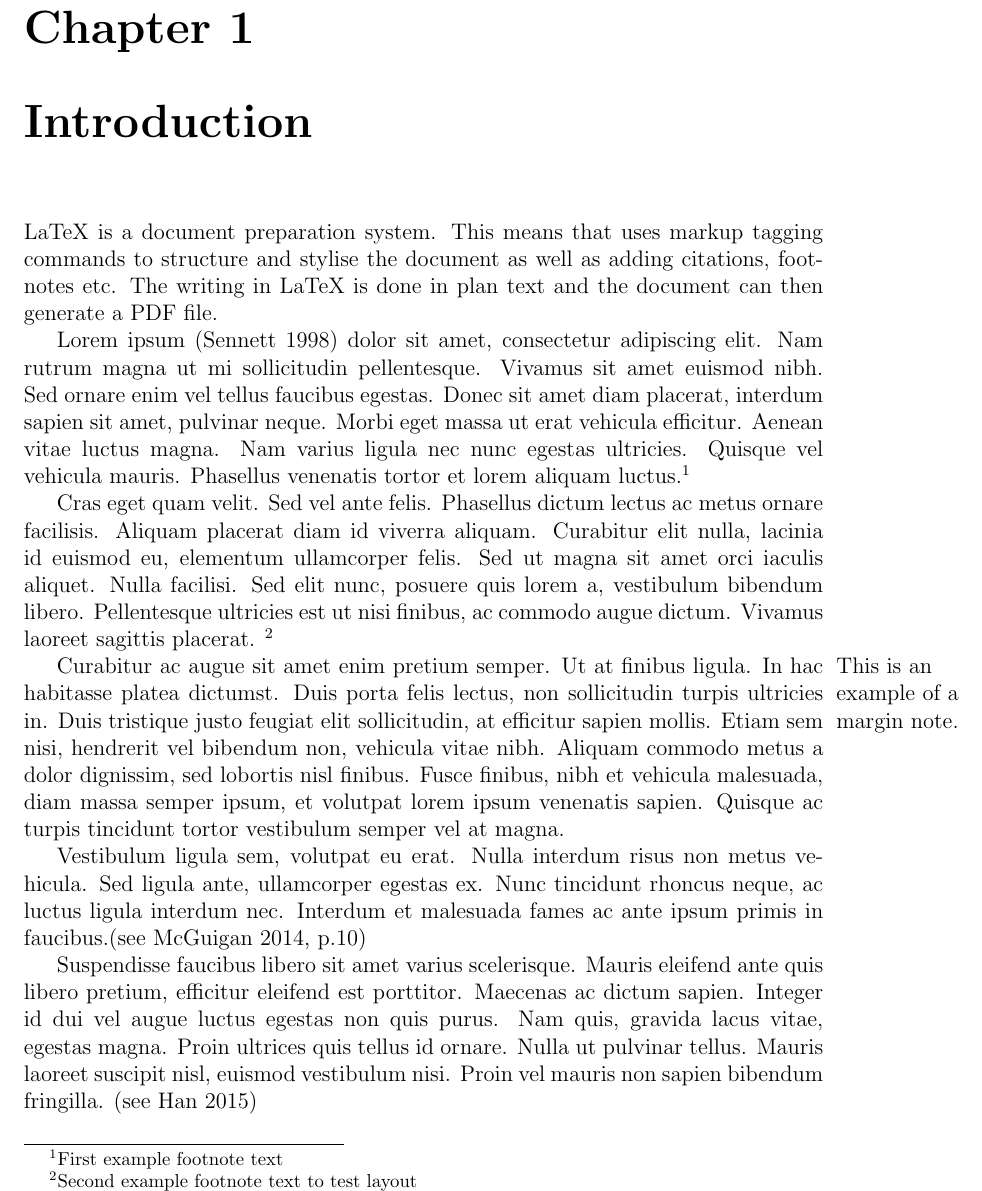
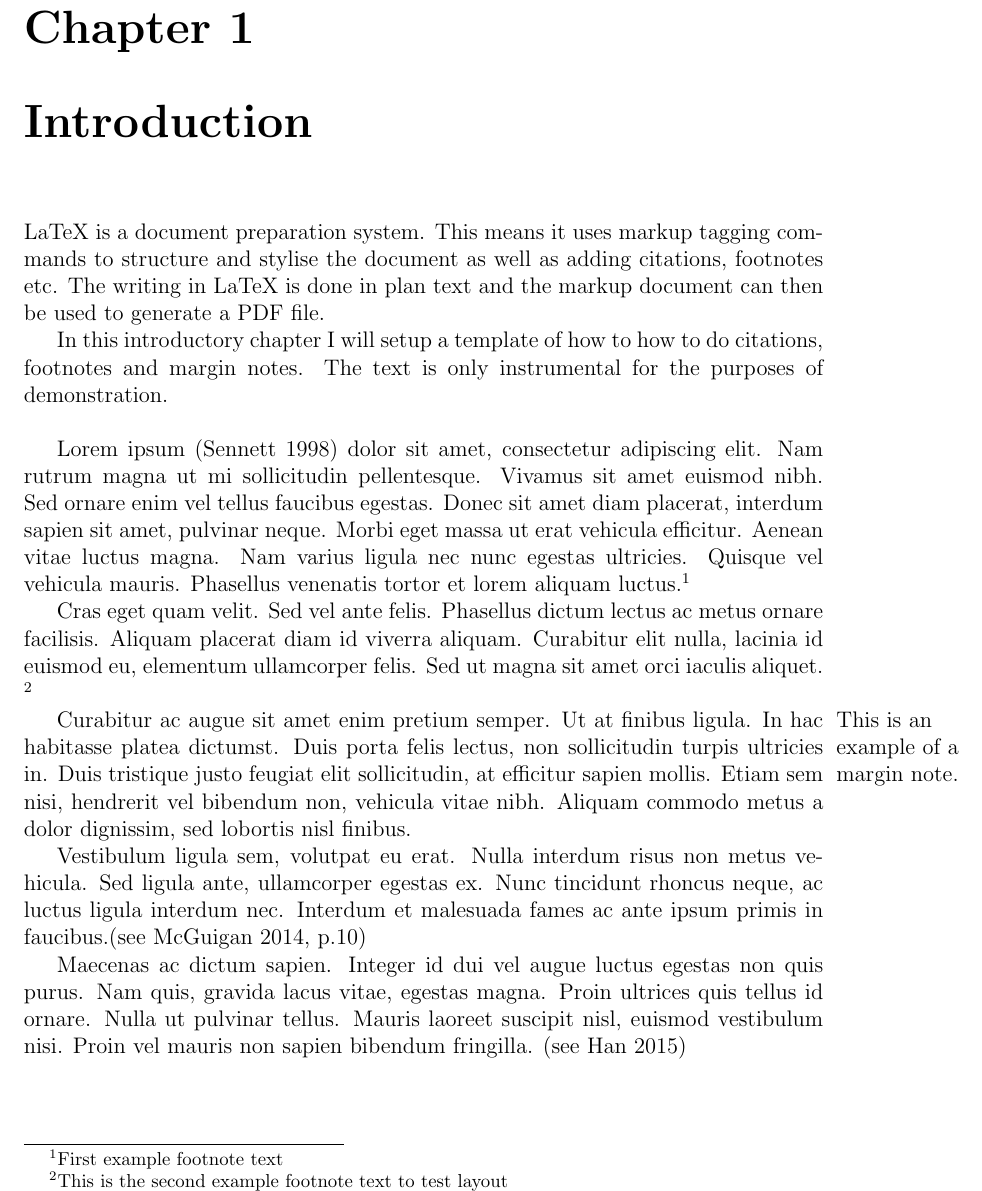
Before and after one commit to a-white42/ProofOfConcept_Thesis_Paper, a LaTeX thesis (main.tex, which reads chapters/intoduction.tex): part of page 11 of 27, cut so that both start at the same text. Compiled offline with pdfLaTeX.

Commit message:
Updates from Overleaf

```diff
--- a/chapters/intoduction.tex
+++ b/chapters/intoduction.tex
@@ -1,17 +1,18 @@
-LaTeX is a document preparation system. This means that uses markup tagging commands to structure and stylise the document as well as adding citations, footnotes etc. The writing in LaTeX is done in plan text and the document can then generate a PDF file.
+LaTeX is a document preparation system. This means it uses markup tagging commands to structure and stylise the document as well as adding citations, footnotes etc. The writing in LaTeX is done in plan text and the markup document can then be used to generate a PDF file.
 
-
+In this introductory chapter I will setup a template of how to how to do citations, footnotes and margin notes. The text is only instrumental for the purposes of demonstration.
+\vspace{0.5cm}
 
 Lorem ipsum  \parencite{sennett1998corrosion} dolor sit amet, consectetur adipiscing elit. Nam rutrum magna ut mi sollicitudin pellentesque. Vivamus sit amet euismod nibh. Sed ornare enim vel tellus faucibus egestas. Donec sit amet diam placerat, interdum sapien sit amet, pulvinar neque. Morbi eget massa ut erat vehicula efficitur. Aenean vitae luctus magna. Nam varius ligula nec nunc egestas ultricies. Quisque vel vehicula mauris. Phasellus venenatis tortor et lorem aliquam luctus.\footnote{First example footnote text}
 
-Cras eget quam velit. Sed vel ante felis. Phasellus dictum lectus ac metus ornare facilisis. Aliquam placerat diam id viverra aliquam. Curabitur elit nulla, lacinia id euismod eu, elementum ullamcorper felis. Sed ut magna sit amet orci iaculis aliquet. Nulla facilisi. Sed elit nunc, posuere quis lorem a, vestibulum bibendum libero. Pellentesque ultricies est ut nisi finibus, ac commodo augue dictum. Vivamus laoreet sagittis placerat.  \footnote{Second example footnote text to test layout}
+Cras eget quam velit. Sed vel ante felis. Phasellus dictum lectus ac metus ornare facilisis. Aliquam placerat diam id viverra aliquam. Curabitur elit nulla, lacinia id euismod eu, elementum ullamcorper felis. Sed ut magna sit amet orci iaculis aliquet.  \footnote{This is the second example footnote text to test layout}
 
 
-Curabitur ac augue sit amet enim pretium semper. \marginnote{This is an example of a margin note.}  Ut at finibus ligula. In hac habitasse platea dictumst. Duis porta felis lectus, non sollicitudin turpis ultricies in. Duis tristique justo feugiat elit sollicitudin, at efficitur sapien mollis. Etiam sem nisi, hendrerit vel bibendum non, vehicula vitae nibh. Aliquam commodo metus a dolor dignissim, sed lobortis nisl finibus. Fusce finibus, nibh et vehicula malesuada, diam massa semper ipsum, et volutpat lorem ipsum venenatis sapien. Quisque ac turpis tincidunt tortor vestibulum semper vel at magna.
+Curabitur ac augue sit amet enim pretium semper. \marginnote{This is an example of a margin note.}  Ut at finibus ligula. In hac habitasse platea dictumst. Duis porta felis lectus, non sollicitudin turpis ultricies in. Duis tristique justo feugiat elit sollicitudin, at efficitur sapien mollis. Etiam sem nisi, hendrerit vel bibendum non, vehicula vitae nibh. Aliquam commodo metus a dolor dignissim, sed lobortis nisl finibus.
 
 Vestibulum ligula sem, volutpat eu erat. Nulla interdum risus non metus vehicula. Sed ligula ante, ullamcorper egestas ex. Nunc tincidunt rhoncus neque, ac luctus ligula interdum nec. Interdum et malesuada fames ac ante ipsum primis in faucibus.\parencite[see][p.10]{mcguigan2014neoliberal}
 
-Suspendisse faucibus libero sit amet varius scelerisque. Mauris eleifend ante quis libero pretium, efficitur eleifend est porttitor. Maecenas ac dictum sapien. Integer id dui vel augue luctus egestas non quis purus. Nam quis, gravida lacus vitae, egestas magna. Proin ultrices quis tellus id ornare. Nulla ut pulvinar tellus. Mauris laoreet suscipit nisl, euismod vestibulum nisi. Proin vel mauris non sapien bibendum fringilla. \parencite[see][]{Han2015WhyRevolution}
+ Maecenas ac dictum sapien. Integer id dui vel augue luctus egestas non quis purus. Nam quis, gravida lacus vitae, egestas magna. Proin ultrices quis tellus id ornare. Nulla ut pulvinar tellus. Mauris laoreet suscipit nisl, euismod vestibulum nisi. Proin vel mauris non sapien bibendum fringilla. \parencite[see][]{Han2015WhyRevolution}
 
 %% =======Citation Guide=======
 
--- a/main.tex
+++ b/main.tex
@@ -33,7 +33,7 @@
 
 \fancyhead[RO,LE]{Philosophy of work} %% This tells LaTeX we want the "Thesis title" text printed on the right-hand side of the header for the odd pages and the left for even pages.proceed
 
-\fancyfoot{} %% Entering the \fancyfoot{} command with a blank field clears the footer fields.https://www.duplicati.com/download
+\fancyfoot{} %% Entering the \fancyfoot{} command with a blank field clears the footer fields.
 
 \fancyfoot[LE,RO]{\thepage} %% The LE and RO options makes the page number appear on the left side of the footer for an even pages and the right side for an odd pages. The \thepage command returns the page number of the page it's used on.
 
```
Also changed, not shown: README.md.
